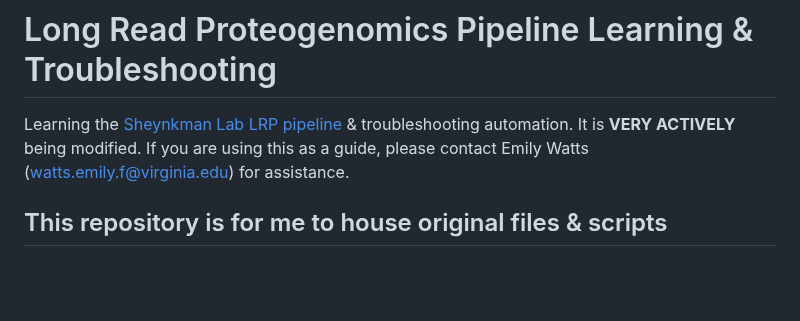
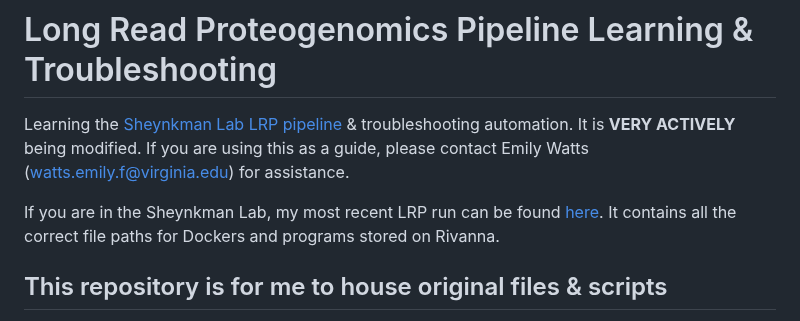
Before and after one commit to efwatts/LRP_Troubleshooting, a Markdown page: README.md, the part around the change. Drawn GitHub-style; blank space fills up the shorter version.

```diff
--- a/README.md
+++ b/README.md
@@ -1,5 +1,7 @@
 # Long Read Proteogenomics Pipeline Learning & Troubleshooting
-Learning the [Sheynkman Lab LRP pipeline](https://github.com/sheynkman-lab/Long-Read-Proteogenomics) &amp; troubleshooting automation. It is **VERY ACTIVELY** being modified. If you are using this as a guide, please contact Emily Watts (watts.emily.f@virginia.edu) for assistance.
+Learning the [Sheynkman Lab LRP pipeline](https://github.com/sheynkman-lab/Long-Read-Proteogenomics) &amp; troubleshooting automation. It is **VERY ACTIVELY** being modified. If you are using this as a guide, please contact Emily Watts (watts.emily.f@virginia.edu) for assistance. <br />
+
+If you are in the Sheynkman Lab, my most recent LRP run can be found [here](https://github.com/sheynkman-lab/Mohi_MDS_LRP). It contains all the correct file paths for Dockers and programs stored on Rivanna. <br />
 
 ## This repository is for me to house original files & scripts
 I also want to add my own scripts & modify original scripts to reflect any updates that have happened since it was written. <br />
```
